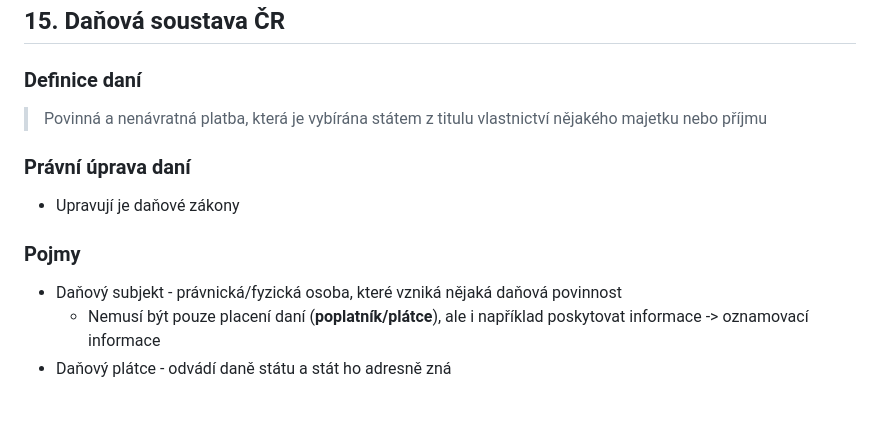
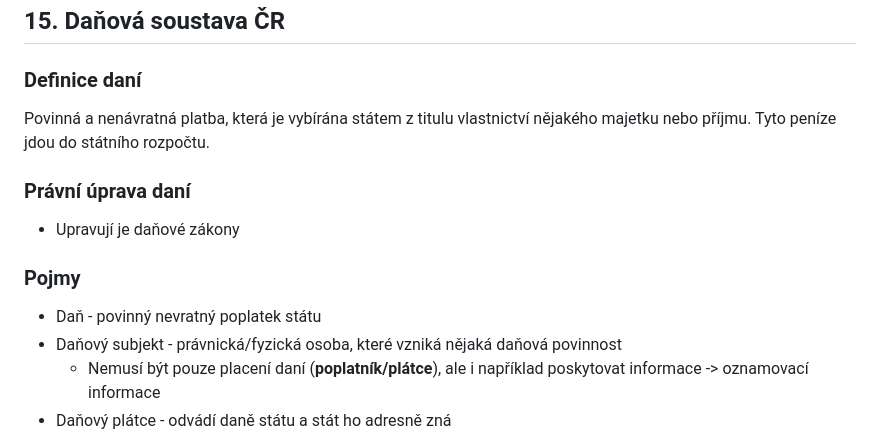
Before and after one commit to filip2cz/maturita-eko, a Markdown page: README.md, the part around the change. GitHub-like rendering; blank space fills up the shorter version.

Commit message:
15: doplnění pár věcí

```diff
--- a/README.md
+++ b/README.md
@@ -545,12 +545,13 @@ Složky mzdy
 ## 15. Daňová soustava ČR
 
 ### Definice daní
->Povinná a nenávratná platba, která je vybírána státem z titulu vlastnictví nějakého majetku nebo příjmu
+Povinná a nenávratná platba, která je vybírána státem z titulu vlastnictví nějakého majetku nebo příjmu. Tyto peníze jdou do státního rozpočtu.
 
 ### Právní úprava daní
 - Upravují je daňové zákony
 
 ### Pojmy
+- Daň - povinný nevratný poplatek státu
 - Daňový subjekt - právnická/fyzická osoba, které vzniká nějaká daňová povinnost
 	- Nemusí být pouze placení daní (**poplatník/plátce**), ale i například poskytovat informace -> oznamovací informace
 - Daňový plátce - odvádí daně státu a stát ho adresně zná
```
